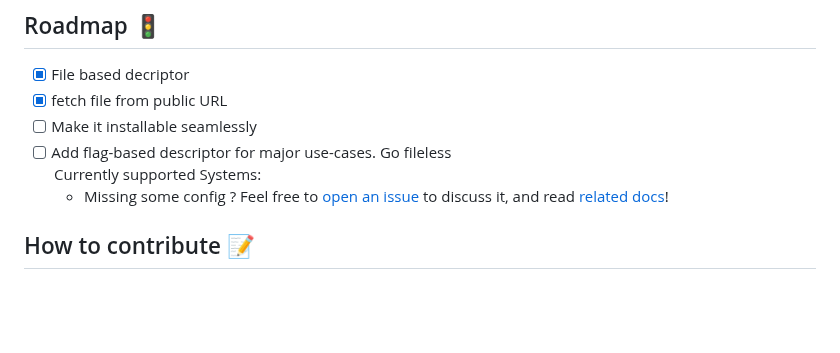
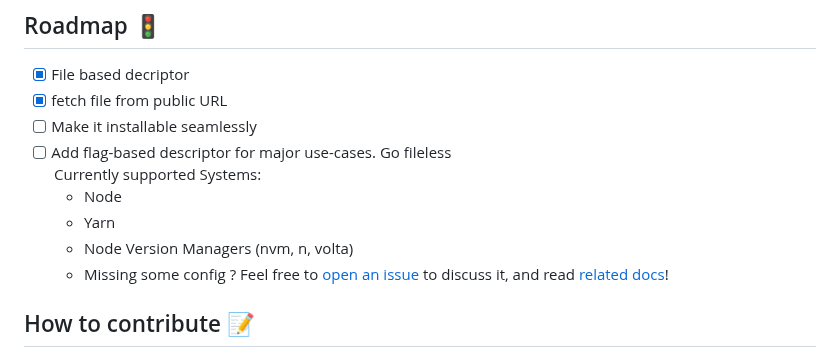
Before and after one commit to Delni/preflight, a Markdown page: README.md, the part around the change. Rendered like a GitHub page; blank space fills up the shorter version.

Commit message:
📝 Update docs

```diff
--- a/README.md
+++ b/README.md
@@ -57,6 +57,9 @@ And each `Checkpoint` is defined as follow:
 - [ ] Make it installable seamlessly
 - [ ] Add flag-based descriptor for major use-cases. Go fileless
     Currently supported Systems:
+    - Node
+    - Yarn
+    - Node Version Managers (nvm, n, volta)
     - Missing some config ? Feel free to [open an issue](https://github.com/Delni/preflight/issues/new) to discuss it, and read [related docs](./presets/README.md)!
 
 ## How to contribute 📝
```
